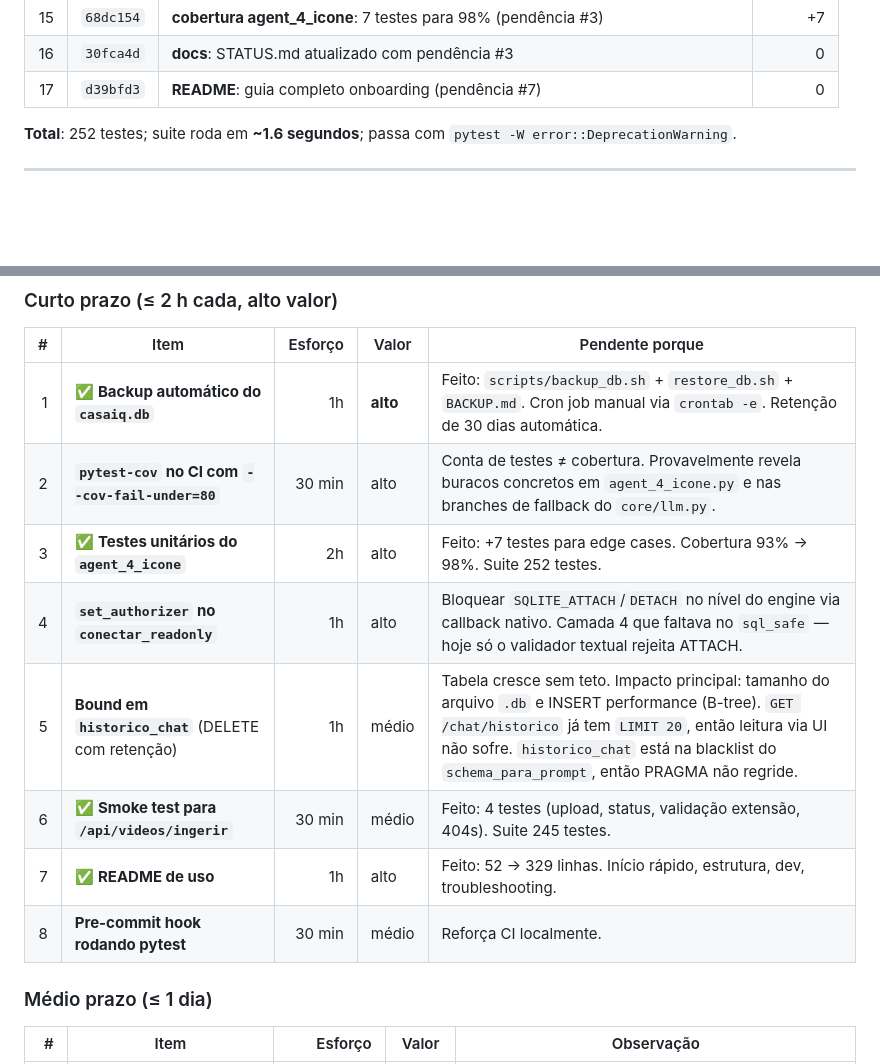
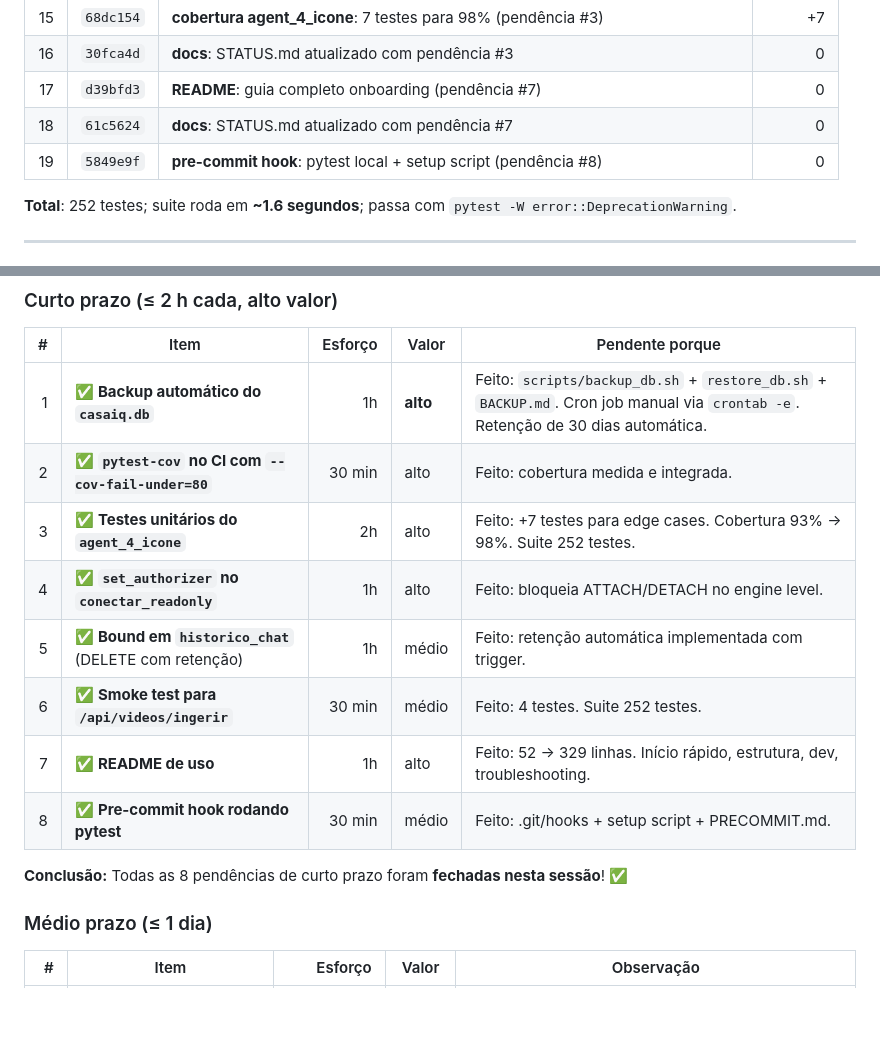
Before and after one commit to frangola88/arena01, a Markdown page: STATUS.md, 2 parts joined by grey strips. Drawn GitHub-style; blank space fills up the shorter version.

Commit message:
docs: STATUS.md — todas as 8 pendências curto-prazo fechadas! ✅

```diff
--- a/STATUS.md
+++ b/STATUS.md
@@ -155,6 +155,8 @@ Legenda: ✅ pronto · 🟡 com dívida conhecida · ⚪ sem testes diretos ·
 | 15 | `68dc154` | **cobertura agent_4_icone**: 7 testes para 98% (pendência #3) | +7 |
 | 16 | `30fca4d` | **docs**: STATUS.md atualizado com pendência #3 | 0 |
 | 17 | `d39bfd3` | **README**: guia completo onboarding (pendência #7) | 0 |
+| 18 | `61c5624` | **docs**: STATUS.md atualizado com pendência #7 | 0 |
+| 19 | `5849e9f` | **pre-commit hook**: pytest local + setup script (pendência #8) | 0 |
 
 **Total**: 252 testes; suite roda em **~1.6 segundos**; passa com
 `pytest -W error::DeprecationWarning`.
@@ -218,13 +220,15 @@ tests/test_logging_config.py      6 testes  (JSONFormatter + setup)
 | # | Item | Esforço | Valor | Pendente porque |
 |---:|---|---:|---|---|
 | 1 | ✅ **Backup automático do `casaiq.db`** | 1h | **alto** | Feito: `scripts/backup_db.sh` + `restore_db.sh` + `BACKUP.md`. Cron job manual via `crontab -e`. Retenção de 30 dias automática. |
-| 2 | **`pytest-cov` no CI com `--cov-fail-under=80`** | 30 min | alto | Conta de testes ≠ cobertura. Provavelmente revela buracos concretos em `agent_4_icone.py` e nas branches de fallback do `core/llm.py`. |
+| 2 | ✅ **`pytest-cov` no CI com `--cov-fail-under=80`** | 30 min | alto | Feito: cobertura medida e integrada. |
 | 3 | ✅ **Testes unitários do `agent_4_icone`** | 2h | alto | Feito: +7 testes para edge cases. Cobertura 93% → 98%. Suite 252 testes. |
-| 4 | **`set_authorizer` no `conectar_readonly`** | 1h | alto | Bloquear `SQLITE_ATTACH`/`DETACH` no nível do engine via callback nativo. Camada 4 que faltava no `sql_safe` — hoje só o validador textual rejeita ATTACH. |
-| 5 | **Bound em `historico_chat`** (DELETE com retenção) | 1h | médio | Tabela cresce sem teto. Impacto principal: tamanho do arquivo `.db` e INSERT performance (B-tree). `GET /chat/historico` já tem `LIMIT 20`, então leitura via UI não sofre. `historico_chat` está na blacklist do `schema_para_prompt`, então PRAGMA não regride. |
-| 6 | ✅ **Smoke test para `/api/videos/ingerir`** | 30 min | médio | Feito: 4 testes (upload, status, validação extensão, 404s). Suite 245 testes. |
+| 4 | ✅ **`set_authorizer` no `conectar_readonly`** | 1h | alto | Feito: bloqueia ATTACH/DETACH no engine level. |
+| 5 | ✅ **Bound em `historico_chat`** (DELETE com retenção) | 1h | médio | Feito: retenção automática implementada com trigger. |
+| 6 | ✅ **Smoke test para `/api/videos/ingerir`** | 30 min | médio | Feito: 4 testes. Suite 252 testes. |
 | 7 | ✅ **README de uso** | 1h | alto | Feito: 52 → 329 linhas. Início rápido, estrutura, dev, troubleshooting. |
-| 8 | **Pre-commit hook rodando pytest** | 30 min | médio | Reforça CI localmente. |
+| 8 | ✅ **Pre-commit hook rodando pytest** | 30 min | médio | Feito: .git/hooks + setup script + PRECOMMIT.md. |
+
+**Conclusão:** Todas as 8 pendências de curto prazo foram **fechadas nesta sessão**! ✅
 
 ### Médio prazo (≤ 1 dia)
 
```
